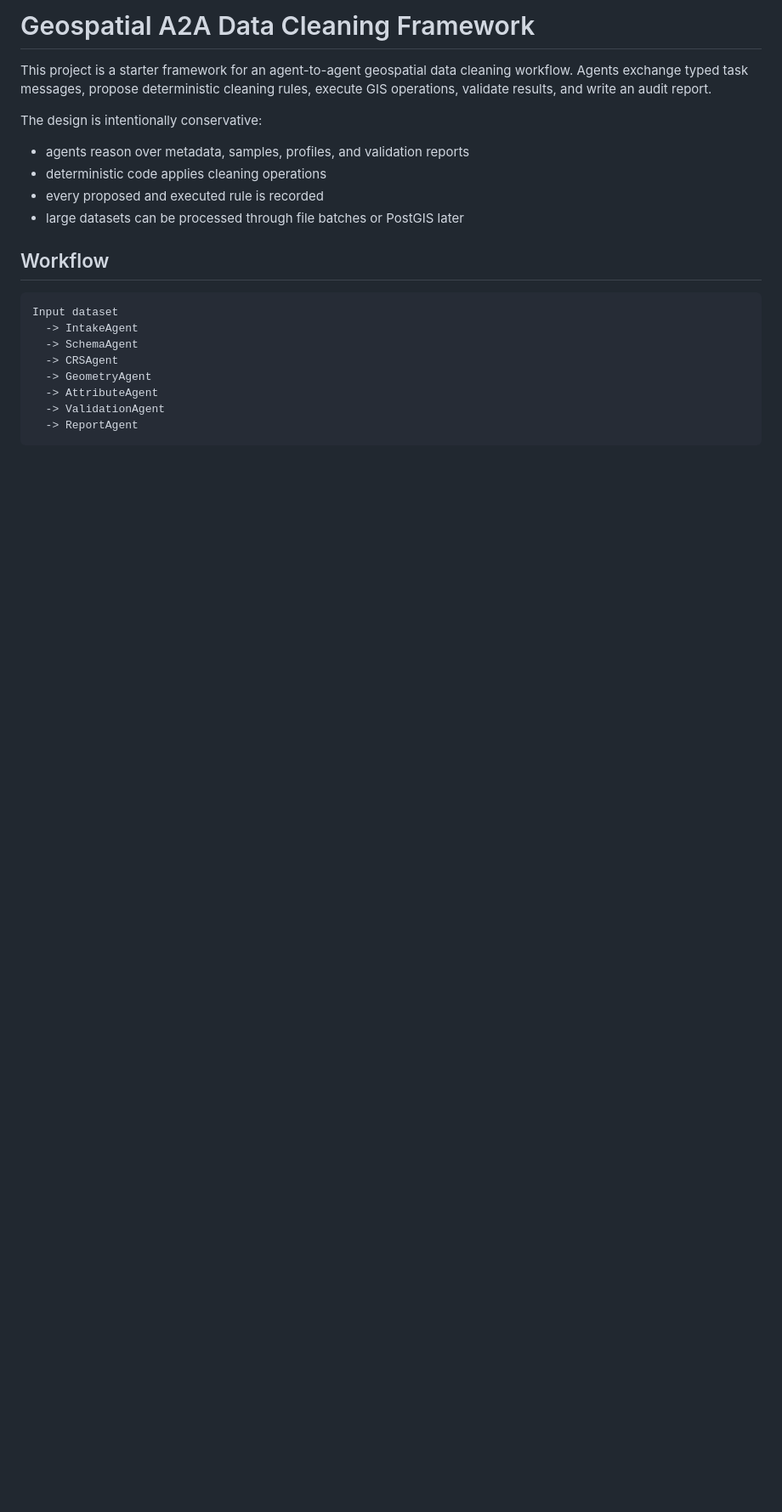
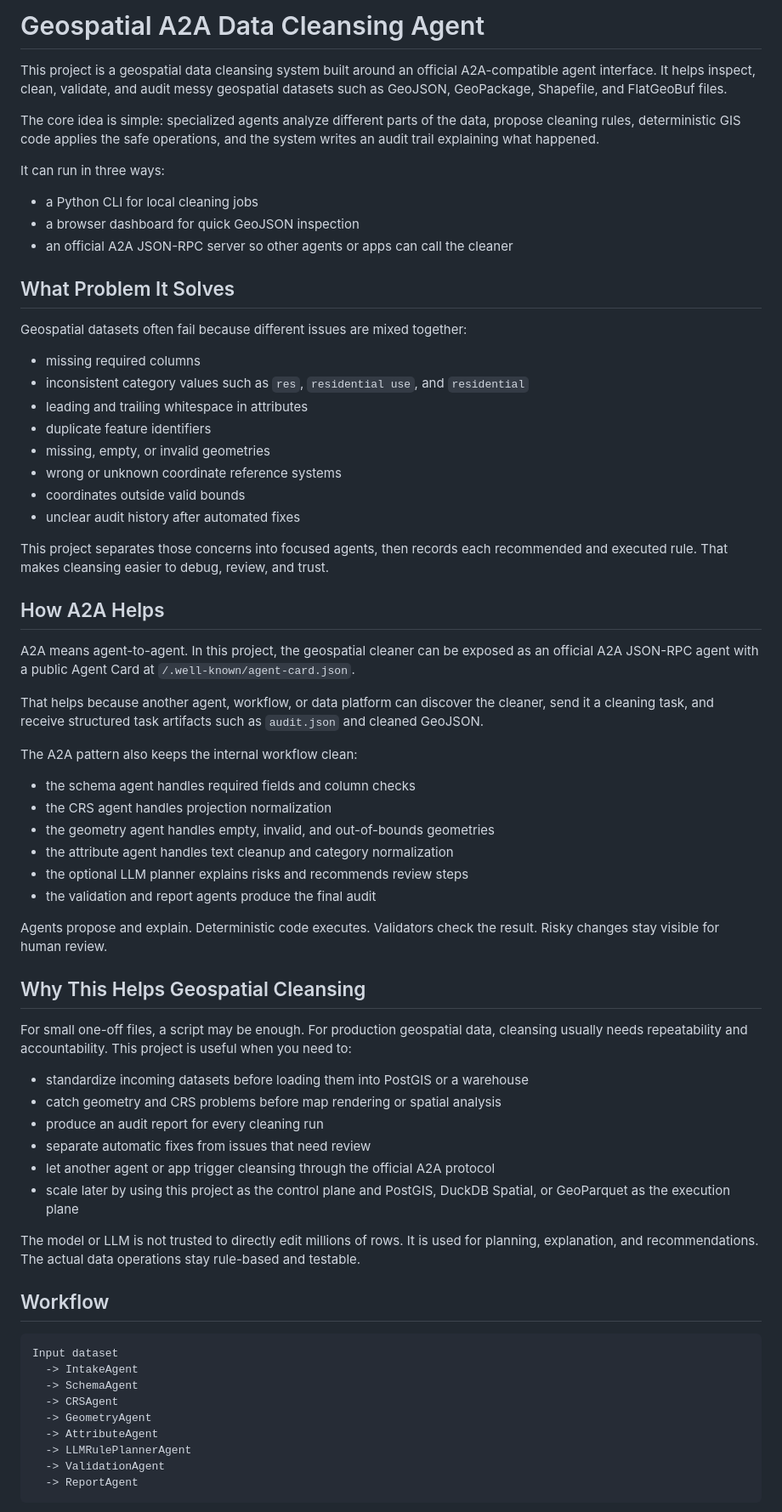
Before and after one commit to DevstackK/geospatial, a Markdown page: README.md, the part around one of its changes. Shown at 85% size. GitHub-like rendering; blank space fills up the shorter version.

Commit message:
Clarify geospatial A2A cleansing README

````diff
--- a/README.md
+++ b/README.md
@@ -1,16 +1,77 @@
-# Geospatial A2A Data Cleaning Framework
+# Geospatial A2A Data Cleansing Agent
 
-This project is a starter framework for an agent-to-agent geospatial data
-cleaning workflow. Agents exchange typed task messages, propose deterministic
-cleaning rules, execute GIS operations, validate results, and write an audit
-report.
+This project is a geospatial data cleansing system built around an official
+A2A-compatible agent interface. It helps inspect, clean, validate, and audit
+messy geospatial datasets such as GeoJSON, GeoPackage, Shapefile, and FlatGeoBuf
+files.
 
-The design is intentionally conservative:
+The core idea is simple: specialized agents analyze different parts of the data,
+propose cleaning rules, deterministic GIS code applies the safe operations, and
+the system writes an audit trail explaining what happened.
 
-- agents reason over metadata, samples, profiles, and validation reports
-- deterministic code applies cleaning operations
-- every proposed and executed rule is recorded
-- large datasets can be processed through file batches or PostGIS later
+It can run in three ways:
+
+- a Python CLI for local cleaning jobs
+- a browser dashboard for quick GeoJSON inspection
+- an official A2A JSON-RPC server so other agents or apps can call the cleaner
+
+## What Problem It Solves
+
+Geospatial datasets often fail because different issues are mixed together:
+
+- missing required columns
+- inconsistent category values such as `res`, `residential use`, and
+  `residential`
+- leading and trailing whitespace in attributes
+- duplicate feature identifiers
+- missing, empty, or invalid geometries
+- wrong or unknown coordinate reference systems
+- coordinates outside valid bounds
+- unclear audit history after automated fixes
+
+This project separates those concerns into focused agents, then records each
+recommended and executed rule. That makes cleansing easier to debug, review, and
+trust.
+
+## How A2A Helps
+
+A2A means agent-to-agent. In this project, the geospatial cleaner can be exposed
+as an official A2A JSON-RPC agent with a public Agent Card at
+`/.well-known/agent-card.json`.
+
+That helps because another agent, workflow, or data platform can discover the
+cleaner, send it a cleaning task, and receive structured task artifacts such as
+`audit.json` and cleaned GeoJSON.
+
+The A2A pattern also keeps the internal workflow clean:
+
+- the schema agent handles required fields and column checks
+- the CRS agent handles projection normalization
+- the geometry agent handles empty, invalid, and out-of-bounds geometries
+- the attribute agent handles text cleanup and category normalization
+- the optional LLM planner explains risks and recommends review steps
+- the validation and report agents produce the final audit
+
+Agents propose and explain. Deterministic code executes. Validators check the
+result. Risky changes stay visible for human review.
+
+## Why This Helps Geospatial Cleansing
+
+For small one-off files, a script may be enough. For production geospatial data,
+cleansing usually needs repeatability and accountability. This project is useful
+when you need to:
+
+- standardize incoming datasets before loading them into PostGIS or a warehouse
+- catch geometry and CRS problems before map rendering or spatial analysis
+- produce an audit report for every cleaning run
+- separate automatic fixes from issues that need review
+- let another agent or app trigger cleansing through the official A2A protocol
+- scale later by using this project as the control plane and PostGIS, DuckDB
+  Spatial, or GeoParquet as the execution plane
+
+The model or LLM is not trusted to directly edit millions of rows. It is used
+for planning, explanation, and recommendations. The actual data operations stay
+rule-based and testable.
 
 ## Workflow
 
@@ -21,6 +82,7 @@ Input dataset
   -> CRSAgent
   -> GeometryAgent
   -> AttributeAgent
+  -> LLMRulePlannerAgent
   -> ValidationAgent
   -> ReportAgent
 ```
````
Also changed, not shown: other parts of README.md (+69 -2 lines).
